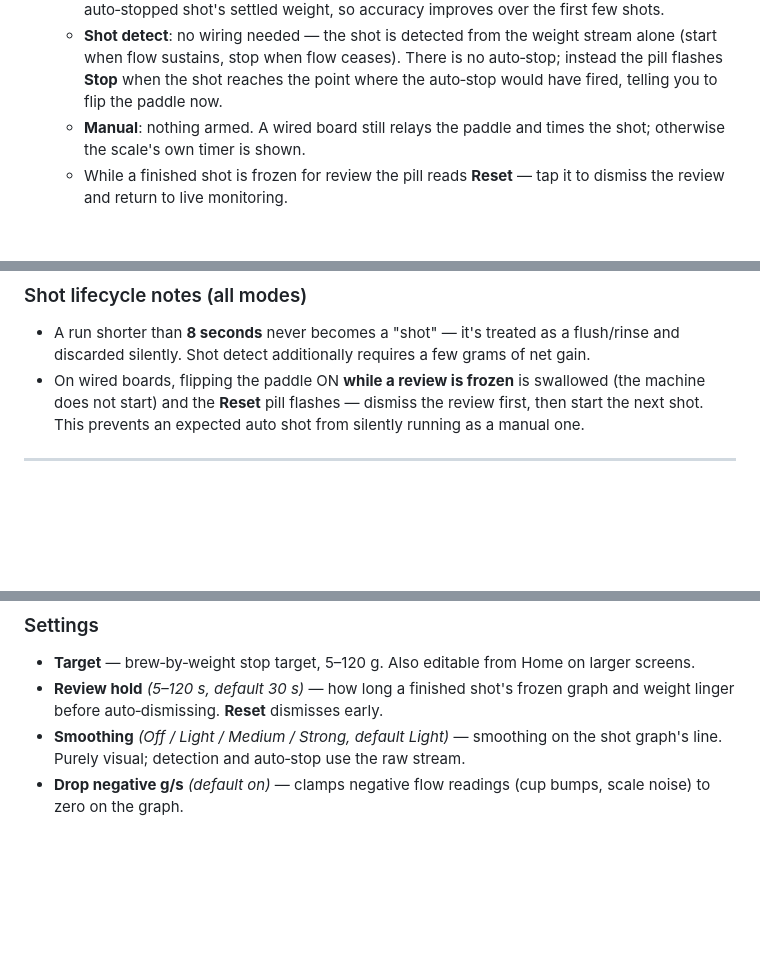
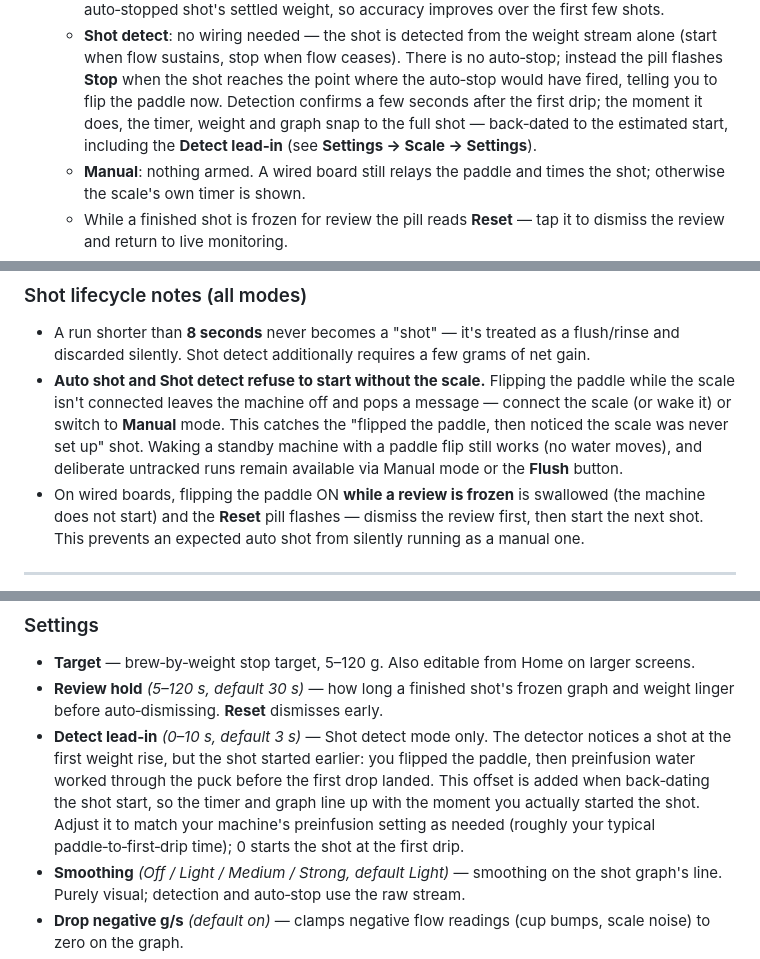
Before and after one commit to mlsorensen/Apollo2, a Markdown page: MANUAL.md, 3 parts joined by grey strips. Drawn GitHub-style; blank space fills up the shorter version.

```diff
--- a/MANUAL.md
+++ b/MANUAL.md
@@ -61,7 +61,10 @@ The Home screen adapts to the screen size and to whether a scale is paired.
     stream alone (start when flow sustains, stop when flow ceases). There is
     no auto‑stop; instead the pill flashes **Stop** when the shot reaches the
     point where the auto‑stop would have fired, telling you to flip the
-    paddle now.
+    paddle now. Detection confirms a few seconds after the first drip; the
+    moment it does, the timer, weight and graph snap to the full shot —
+    back‑dated to the estimated start, including the **Detect lead‑in**
+    (see **Settings → Scale → Settings**).
   - **Manual**: nothing armed. A wired board still relays the paddle and times
     the shot; otherwise the scale's own timer is shown.
   - While a finished shot is frozen for review the pill reads **Reset** —
@@ -87,6 +90,13 @@ Plots the live flow rate (or weight) from the scale.
 - A run shorter than **8 seconds** never becomes a "shot" — it's treated as a
   flush/rinse and discarded silently. Shot detect additionally requires a few
   grams of net gain.
+- **Auto shot and Shot detect refuse to start without the scale.** Flipping
+  the paddle while the scale isn't connected leaves the machine off and pops a
+  message — connect the scale (or wake it) or switch to **Manual** mode. This
+  catches the "flipped the paddle, then noticed the scale was never set up"
+  shot. Waking a standby machine with a paddle flip still works (no water
+  moves), and deliberate untracked runs remain available via Manual mode or
+  the **Flush** button.
 - On wired boards, flipping the paddle ON **while a review is frozen** is
   swallowed (the machine does not start) and the **Reset** pill flashes —
   dismiss the review first, then start the next shot. This prevents an
@@ -185,6 +195,14 @@ needs the paddle harness, since that's what drives it.
   larger screens.
 - **Review hold** *(5–120 s, default 30 s)* — how long a finished shot's frozen
   graph and weight linger before auto‑dismissing. **Reset** dismisses early.
+- **Detect lead‑in** *(0–10 s, default 3 s)* — Shot detect mode only. The
+  detector notices a shot at the first weight rise, but the shot started
+  earlier: you flipped the paddle, then preinfusion water worked through the
+  puck before the first drop landed. This offset is added when back‑dating the
+  shot start, so the timer and graph line up with the moment you actually
+  started the shot. Adjust it to match your machine's preinfusion setting as
+  needed (roughly your typical paddle‑to‑first‑drip time); 0 starts the shot
+  at the first drip.
 - **Smoothing** *(Off / Light / Medium / Strong, default Light)* — smoothing on
   the shot graph's line. Purely visual; detection and auto‑stop use the raw
   stream.
```
Also changed, not shown: other parts of MANUAL.md (+5 -2 lines), CHANGELOG.md (+32 -0 lines), README.md (+5 -1 lines), docs/img/hero-micra-mounted.jpg (added).
